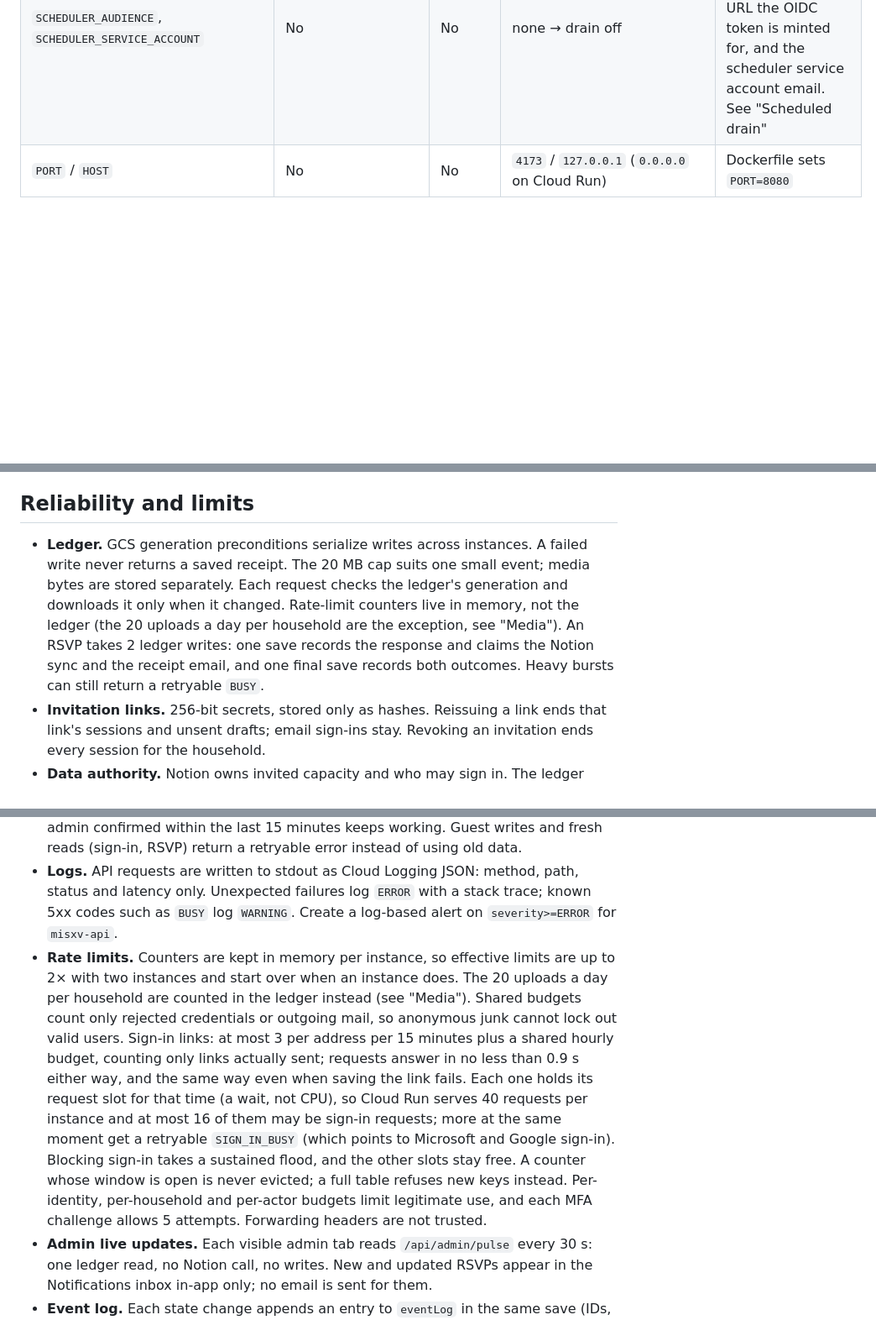
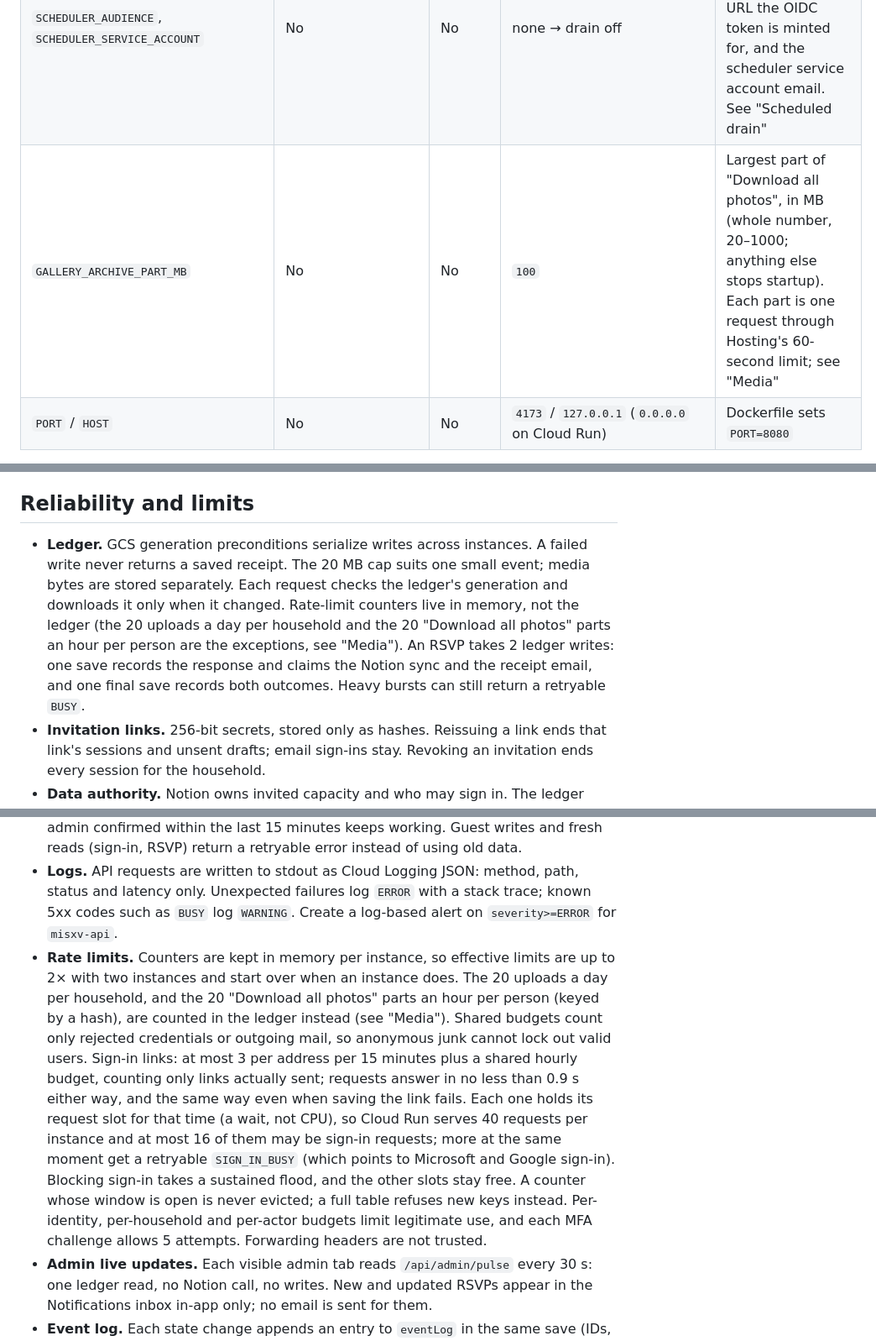
Before and after one commit to HybridCloudWorks/SimplySoph-Quince, a Markdown page: docs/deployment.md, 3 parts joined by grey strips. Shown at 84% size. GitHub-like rendering; blank space fills up the shorter version.

```diff
--- a/docs/deployment.md
+++ b/docs/deployment.md
@@ -47,6 +47,7 @@ Every variable `server/start.mjs` reads. Secrets come from **pinned** Secret Man
 | `WHATSAPP_TEMPLATES_JSON` | No | No | `[]` | Approved templates only; invalid JSON stops startup |
 | `WHATSAPP_ENABLED`, `WHATSAPP_ACTIVATION_REVIEWED` | No | No | `false` | Both `true` required to send WhatsApp |
 | `SCHEDULER_AUDIENCE`, `SCHEDULER_SERVICE_ACCOUNT` | No | No | none → drain off | Both or neither (startup fails otherwise). The Cloud Run service URL the OIDC token is minted for, and the scheduler service account email. See "Scheduled drain" |
+| `GALLERY_ARCHIVE_PART_MB` | No | No | `100` | Largest part of "Download all photos", in MB (whole number, 20–1000; anything else stops startup). Each part is one request through Hosting's 60-second limit; see "Media" |
 | `PORT` / `HOST` | No | No | `4173` / `127.0.0.1` (`0.0.0.0` on Cloud Run) | Dockerfile sets `PORT=8080` |
 
 `.env.example` lists the same names for local use only.
@@ -196,12 +198,12 @@ Record date, tester and evidence for each item in the inventory. Status on Octob
 
 ## Reliability and limits
 
-- **Ledger.** GCS generation preconditions serialize writes across instances. A failed write never returns a saved receipt. The 20 MB cap suits one small event; media bytes are stored separately. Each request checks the ledger's generation and downloads it only when it changed. Rate-limit counters live in memory, not the ledger (the 20 uploads a day per household are the exception, see "Media"). An RSVP takes 2 ledger writes: one save records the response and claims the Notion sync and the receipt email, and one final save records both outcomes. Heavy bursts can still return a retryable `BUSY`.
+- **Ledger.** GCS generation preconditions serialize writes across instances. A failed write never returns a saved receipt. The 20 MB cap suits one small event; media bytes are stored separately. Each request checks the ledger's generation and downloads it only when it changed. Rate-limit counters live in memory, not the ledger (the 20 uploads a day per household and the 20 "Download all photos" parts an hour per person are the exceptions, see "Media"). An RSVP takes 2 ledger writes: one save records the response and claims the Notion sync and the receipt email, and one final save records both outcomes. Heavy bursts can still return a retryable `BUSY`.
 - **Invitation links.** 256-bit secrets, stored only as hashes. Reissuing a link ends that link's sessions and unsent drafts; email sign-ins stay. Revoking an invitation ends every session for the household.
 - **Data authority.** Notion owns invited capacity and who may sign in. The ledger owns accepted website responses. Head counts follow the website's answer, or Notion's for phone answers and differences the admin chose to keep.
 - **Notion client.** Requests are paced to 2.5/s per instance and retried on 429 (honoring `Retry-After` up to 10 s). Server errors are retried for reads and updates, never for page creates. Guest-list reads are cached for 30 s, and any write clears the cache. RSVP submit, invitation exchange, sign-in and every outbound send read fresh; page views may lag a direct Notion edit by up to 30 s. Each admin request re-reads the admin's row (5-second positive cache). During a Notion outage, read-only views (the guest's invitation, profile and messages, and the admin guest list, dashboard and audience) serve the last good answer for up to an hour, and an admin confirmed within the last 15 minutes keeps working. Guest writes and fresh reads (sign-in, RSVP) return a retryable error instead of using old data.
 - **Logs.** API requests are written to stdout as Cloud Logging JSON: method, path, status and latency only. Unexpected failures log `ERROR` with a stack trace; known 5xx codes such as `BUSY` log `WARNING`. Create a log-based alert on `severity>=ERROR` for `misxv-api`.
-- **Rate limits.** Counters are kept in memory per instance, so effective limits are up to 2× with two instances and start over when an instance does. The 20 uploads a day per household are counted in the ledger instead (see "Media"). Shared budgets count only rejected credentials or outgoing mail, so anonymous junk cannot lock out valid users. Sign-in links: at most 3 per address per 15 minutes plus a shared hourly budget, counting only links actually sent; requests answer in no less than 0.9 s either way, and the same way even when saving the link fails. Each one holds its request slot for that time (a wait, not CPU), so Cloud Run serves 40 requests per instance and at most 16 of them may be sign-in requests; more at the same moment get a retryable `SIGN_IN_BUSY` (which points to Microsoft and Google sign-in). Blocking sign-in takes a sustained flood, and the other slots stay free. A counter whose window is open is never evicted; a full table refuses new keys instead. Per-identity, per-household and per-actor budgets limit legitimate use, and each MFA challenge allows 5 attempts. Forwarding headers are not trusted.
+- **Rate limits.** Counters are kept in memory per instance, so effective limits are up to 2× with two instances and start over when an instance does. The 20 uploads a day per household, and the 20 "Download all photos" parts an hour per person (keyed by a hash), are counted in the ledger instead (see "Media"). Shared budgets count only rejected credentials or outgoing mail, so anonymous junk cannot lock out valid users. Sign-in links: at most 3 per address per 15 minutes plus a shared hourly budget, counting only links actually sent; requests answer in no less than 0.9 s either way, and the same way even when saving the link fails. Each one holds its request slot for that time (a wait, not CPU), so Cloud Run serves 40 requests per instance and at most 16 of them may be sign-in requests; more at the same moment get a retryable `SIGN_IN_BUSY` (which points to Microsoft and Google sign-in). Blocking sign-in takes a sustained flood, and the other slots stay free. A counter whose window is open is never evicted; a full table refuses new keys instead. Per-identity, per-household and per-actor budgets limit legitimate use, and each MFA challenge allows 5 attempts. Forwarding headers are not trusted.
 - **Admin live updates.** Each visible admin tab reads `/api/admin/pulse` every 30 s: one ledger read, no Notion call, no writes. New and updated RSVPs appear in the Notifications inbox in-app only; no email is sent for them.
 - **Event log.** Each state change appends an entry to `eventLog` in the same save (IDs, statuses and channel; never phone numbers or message text). After the save commits, each entry is also written as one log line, with email addresses and phone hashes replaced by keyed tags (`email:…`, `phone:…`) that correlate but cannot be read or reversed: in Logs Explorer filter `jsonPayload.event.type="rsvp.submitted"` (or `delivery.`, `consent.`, `role.`, `invitation.`, `notion.`). The ledger keeps the newest 20,000 entries; the log copy follows Cloud Logging retention (30 days by default).
 - **Ledger writes.** Transactions on one instance run one at a time. Conflicts with the other instance and GCS 429 throttling are retried with jittered backoff (up to 8 attempts) before returning `BUSY`. Each GCS load or save times out after 5 s: one slow load is retried, a timed-out save is never re-run (it may still have landed) and is logged at ERROR, and more than 32 queued transactions on one instance return `BUSY` immediately.
```
Also changed, not shown: other parts of docs/deployment.md (+2 -0 lines), docs/cleanup.md (+10 -1 lines).
